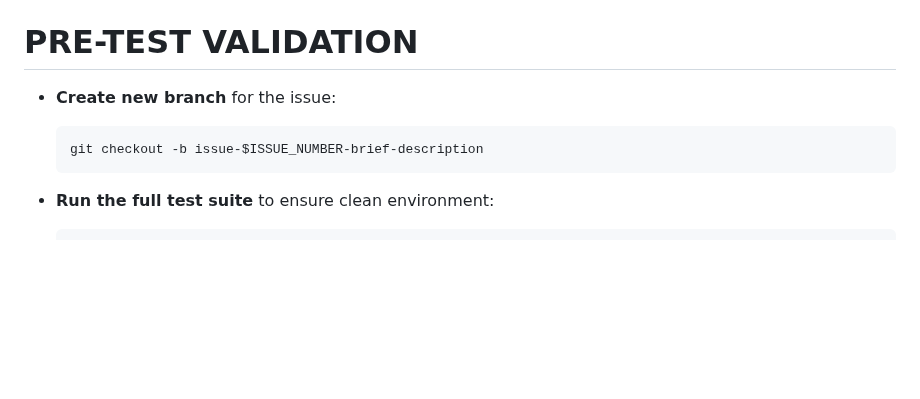
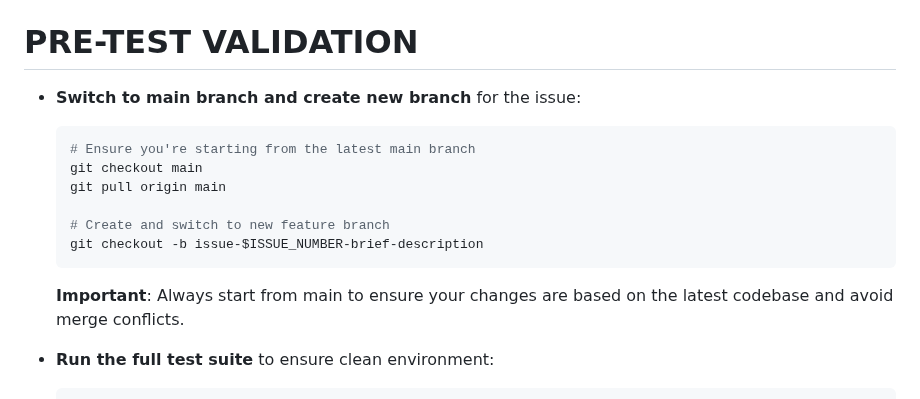
Before and after one commit to OI-OS/OI-mcpadvisor, a Markdown page: .claude/commands/issue.md, the part around the change. Drawn GitHub-style; blank space fills up the shorter version.

````diff
--- a/.claude/commands/issue.md
+++ b/.claude/commands/issue.md
@@ -44,10 +44,17 @@ Follow these steps for comprehensive issue resolution:
 
 # PRE-TEST VALIDATION
 
-- **Create new branch** for the issue:
+- **Switch to main branch and create new branch** for the issue:
   ```bash
+  # Ensure you're starting from the latest main branch
+  git checkout main
+  git pull origin main
+
+  # Create and switch to new feature branch
   git checkout -b issue-$ISSUE_NUMBER-brief-description
   ```
+
+  **Important**: Always start from main to ensure your changes are based on the latest codebase and avoid merge conflicts.
 
 - **Run the full test suite** to ensure clean environment:
   ```bash
````
Also changed, not shown: .claude/commands/pull-request.md (+17 -0 lines).
